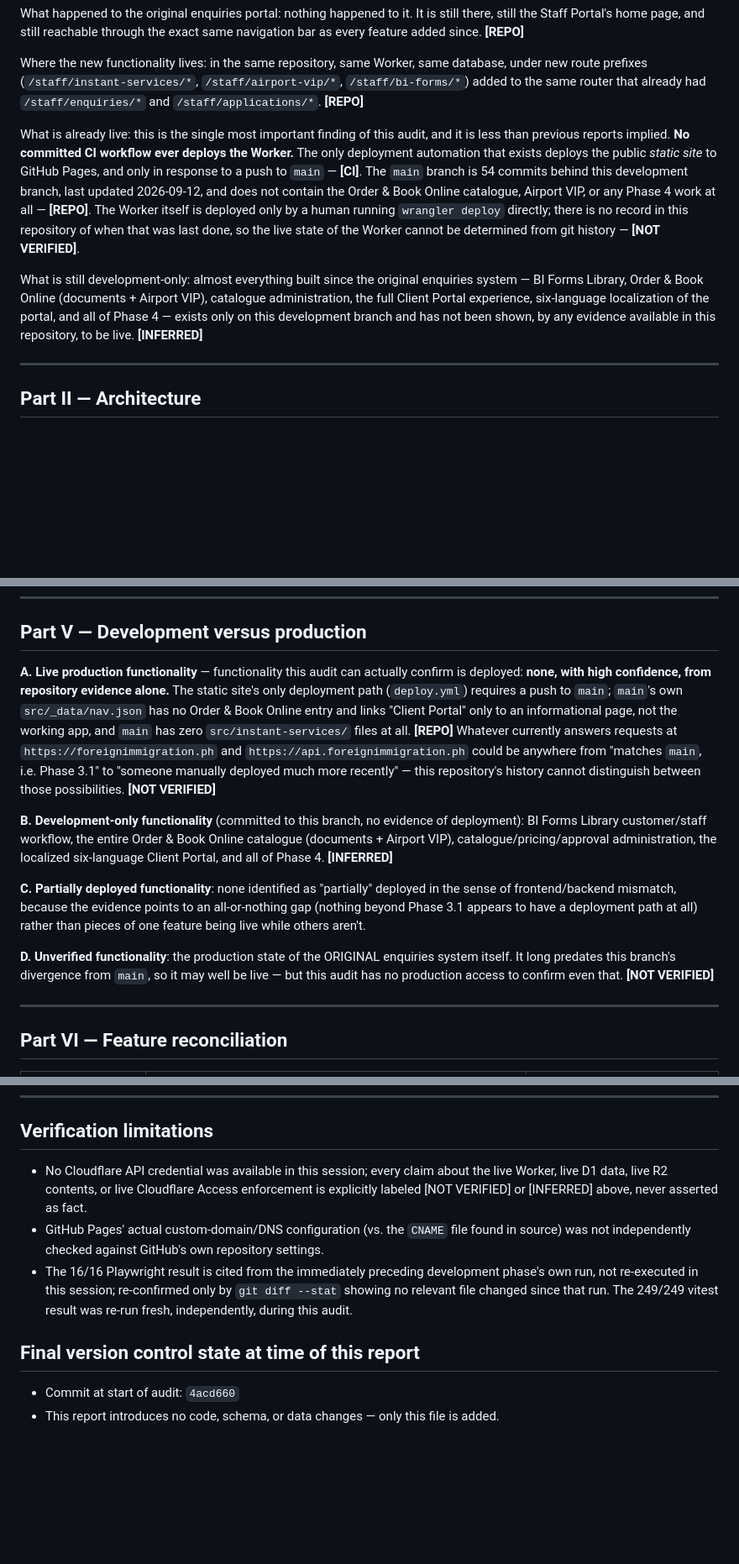
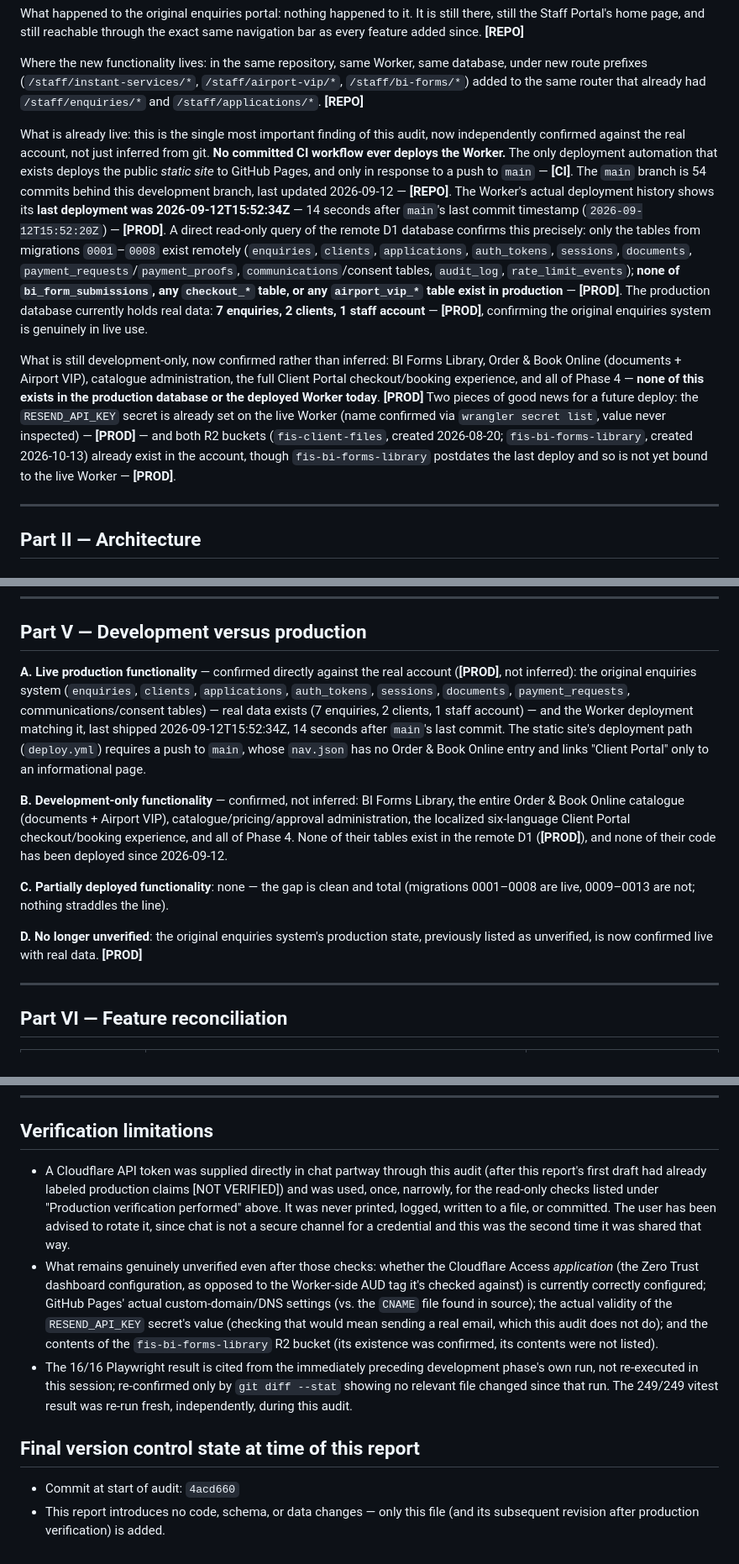
Before and after one commit to foreign-imm-ph/foreign-immigration-website, a Markdown page: docs/FIS_SYSTEM_ARCHITECTURE_AND_LAUNCH_READINESS.md, 3 parts joined by grey strips. Shown at 84% size. GitHub-like rendering; blank space fills up the shorter version.

```diff
--- a/docs/FIS_SYSTEM_ARCHITECTURE_AND_LAUNCH_READINESS.md
+++ b/docs/FIS_SYSTEM_ARCHITECTURE_AND_LAUNCH_READINESS.md
@@ -27,9 +38,9 @@ What happened to the original enquiries portal: nothing happened to it. It is st
 
 Where the new functionality lives: in the same repository, same Worker, same database, under new route prefixes (`/staff/instant-services/*`, `/staff/airport-vip/*`, `/staff/bi-forms/*`) added to the same router that already had `/staff/enquiries/*` and `/staff/applications/*`. **[REPO]**
 
-What is already live: this is the single most important finding of this audit, and it is less than previous reports implied. **No committed CI workflow ever deploys the Worker.** The only deployment automation that exists deploys the public *static site* to GitHub Pages, and only in response to a push to `main` — **[CI]**. The `main` branch is 54 commits behind this development branch, last updated 2026-09-12, and does not contain the Order & Book Online catalogue, Airport VIP, or any Phase 4 work at all — **[REPO]**. The Worker itself is deployed only by a human running `wrangler deploy` directly; there is no record in this repository of when that was last done, so the live state of the Worker cannot be determined from git history — **[NOT VERIFIED]**.
+What is already live: this is the single most important finding of this audit, now independently confirmed against the real account, not just inferred from git. **No committed CI workflow ever deploys the Worker.** The only deployment automation that exists deploys the public *static site* to GitHub Pages, and only in response to a push to `main` — **[CI]**. The `main` branch is 54 commits behind this development branch, last updated 2026-09-12 — **[REPO]**. The Worker's actual deployment history shows its **last deployment was 2026-09-12T15:52:34Z** — 14 seconds after `main`'s last commit timestamp (`2026-09-12T15:52:20Z`) — **[PROD]**. A direct read-only query of the remote D1 database confirms this precisely: only the tables from migrations `0001`–`0008` exist remotely (`enquiries`, `clients`, `applications`, `auth_tokens`, `sessions`, `documents`, `payment_requests`/`payment_proofs`, `communications`/consent tables, `audit_log`, `rate_limit_events`); **none of `bi_form_submissions`, any `checkout_*` table, or any `airport_vip_*` table exist in production** — **[PROD]**. The production database currently holds real data: **7 enquiries, 2 clients, 1 staff account** — **[PROD]**, confirming the original enquiries system is genuinely in live use.
 
-What is still development-only: almost everything built since the original enquiries system — BI Forms Library, Order & Book Online (documents + Airport VIP), catalogue administration, the full Client Portal experience, six-language localization of the portal, and all of Phase 4 — exists only on this development branch and has not been shown, by any evidence available in this repository, to be live. **[INFERRED]**
+What is still development-only, now confirmed rather than inferred: BI Forms Library, Order & Book Online (documents + Airport VIP), catalogue administration, the full Client Portal checkout/booking experience, and all of Phase 4 — **none of this exists in the production database or the deployed Worker today**. **[PROD]** Two pieces of good news for a future deploy: the `RESEND_API_KEY` secret is already set on the live Worker (name confirmed via `wrangler secret list`, value never inspected) — **[PROD]** — and both R2 buckets (`fis-client-files`, created 2026-08-20; `fis-bi-forms-library`, created 2026-10-13) already exist in the account, though `fis-bi-forms-library` postdates the last deploy and so is not yet bound to the live Worker — **[PROD]**.
 
 ---
 
@@ -140,13 +151,13 @@ Staff can move between every one of these functions through one persistent navig
 
 ## Part V — Development versus production
 
-**A. Live production functionality** — functionality this audit can actually confirm is deployed: **none, with high confidence, from repository evidence alone.** The static site's only deployment path (`deploy.yml`) requires a push to `main`; `main`'s own `src/_data/nav.json` has no Order & Book Online entry and links "Client Portal" only to an informational page, not the working app, and `main` has zero `src/instant-services/` files at all. **[REPO]** Whatever currently answers requests at `https://foreignimmigration.ph` and `https://api.foreignimmigration.ph` could be anywhere from "matches `main`, i.e. Phase 3.1" to "someone manually deployed much more recently" — this repository's history cannot distinguish between those possibilities. **[NOT VERIFIED]**
+**A. Live production functionality** — confirmed directly against the real account (**[PROD]**, not inferred): the original enquiries system (`enquiries`, `clients`, `applications`, `auth_tokens`, `sessions`, `documents`, `payment_requests`, communications/consent tables) — real data exists (7 enquiries, 2 clients, 1 staff account) — and the Worker deployment matching it, last shipped 2026-09-12T15:52:34Z, 14 seconds after `main`'s last commit. The static site's deployment path (`deploy.yml`) requires a push to `main`, whose `nav.json` has no Order & Book Online entry and links "Client Portal" only to an informational page.
 
-**B. Development-only functionality** (committed to this branch, no evidence of deployment): BI Forms Library customer/staff workflow, the entire Order & Book Online catalogue (documents + Airport VIP), catalogue/pricing/approval administration, the localized six-language Client Portal, and all of Phase 4. **[INFERRED]**
+**B. Development-only functionality** — confirmed, not inferred: BI Forms Library, the entire Order & Book Online catalogue (documents + Airport VIP), catalogue/pricing/approval administration, the localized six-language Client Portal checkout/booking experience, and all of Phase 4. None of their tables exist in the remote D1 (**[PROD]**), and none of their code has been deployed since 2026-09-12.
 
-**C. Partially deployed functionality**: none identified as "partially" deployed in the sense of frontend/backend mismatch, because the evidence points to an all-or-nothing gap (nothing beyond Phase 3.1 appears to have a deployment path at all) rather than pieces of one feature being live while others aren't.
+**C. Partially deployed functionality**: none — the gap is clean and total (migrations 0001–0008 are live, 0009–0013 are not; nothing straddles the line).
 
-**D. Unverified functionality**: the production state of the ORIGINAL enquiries system itself. It long predates this branch's divergence from `main`, so it may well be live — but this audit has no production access to confirm even that. **[NOT VERIFIED]**
+**D. No longer unverified**: the original enquiries system's production state, previously listed as unverified, is now confirmed live with real data. **[PROD]**
 
 ---
 
@@ -295,11 +306,11 @@ None of these are code defects. All five are **sequencing/configuration steps**,
 
 ## Verification limitations
 
-- No Cloudflare API credential was available in this session; every claim about the live Worker, live D1 data, live R2 contents, or live Cloudflare Access enforcement is explicitly labeled [NOT VERIFIED] or [INFERRED] above, never asserted as fact.
-- GitHub Pages' actual custom-domain/DNS configuration (vs. the `CNAME` file found in source) was not independently checked against GitHub's own repository settings.
+- A Cloudflare API token was supplied directly in chat partway through this audit (after this report's first draft had already labeled production claims [NOT VERIFIED]) and was used, once, narrowly, for the read-only checks listed under "Production verification performed" above. It was never printed, logged, written to a file, or committed. The user has been advised to rotate it, since chat is not a secure channel for a credential and this was the second time it was shared that way.
+- What remains genuinely unverified even after those checks: whether the Cloudflare Access *application* (the Zero Trust dashboard configuration, as opposed to the Worker-side AUD tag it's checked against) is currently correctly configured; GitHub Pages' actual custom-domain/DNS settings (vs. the `CNAME` file found in source); the actual validity of the `RESEND_API_KEY` secret's value (checking that would mean sending a real email, which this audit does not do); and the contents of the `fis-bi-forms-library` R2 bucket (its existence was confirmed, its contents were not listed).
 - The 16/16 Playwright result is cited from the immediately preceding development phase's own run, not re-executed in this session; re-confirmed only by `git diff --stat` showing no relevant file changed since that run. The 249/249 vitest result was re-run fresh, independently, during this audit.
 
 ## Final version control state at time of this report
 
 - Commit at start of audit: `4acd660`
-- This report introduces no code, schema, or data changes — only this file is added.
+- This report introduces no code, schema, or data changes — only this file (and its subsequent revision after production verification) is added.
```
Also changed, not shown: other parts of docs/FIS_SYSTEM_ARCHITECTURE_AND_LAUNCH_READINESS.md (+55 -44 lines).
